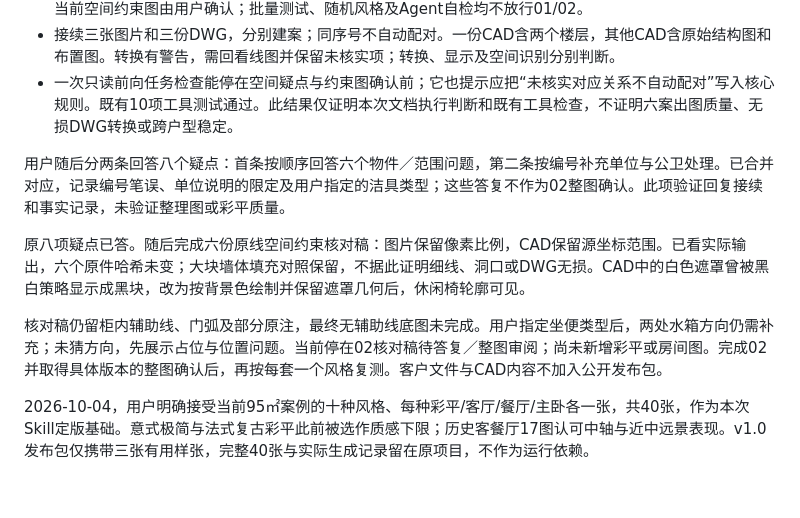
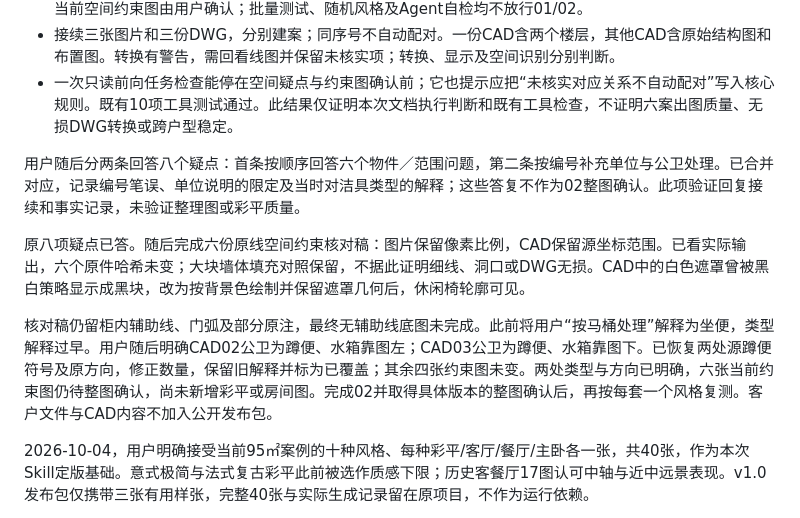
Before and after one commit to yangplato/cad-plan-to-room-render, a Markdown page: examples/validation.md, the part around the change. Rendered like a GitHub page; blank space fills up the shorter version.

Commit message:
Correct toilet interpretation from latest explicit user answers

```diff
--- a/examples/validation.md
+++ b/examples/validation.md
@@ -7,11 +7,11 @@
 - 接续三张图片和三份DWG，分别建案；同序号不自动配对。一份CAD含两个楼层，其他CAD含原始结构图和布置图。转换有警告，需回看线图并保留未核实项；转换、显示及空间识别分别判断。
 - 一次只读前向任务检查能停在空间疑点与约束图确认前；它也提示应把“未核实对应关系不自动配对”写入核心规则。既有10项工具测试通过。此结果仅证明本次文档执行判断和既有工具检查，不证明六案出图质量、无损DWG转换或跨户型稳定。
 
-用户随后分两条回答八个疑点：首条按顺序回答六个物件／范围问题，第二条按编号补充单位与公卫处理。已合并对应，记录编号笔误、单位说明的限定及用户指定的洁具类型；这些答复不作为02整图确认。此项验证回复接续和事实记录，未验证整理图或彩平质量。
+用户随后分两条回答八个疑点：首条按顺序回答六个物件／范围问题，第二条按编号补充单位与公卫处理。已合并对应，记录编号笔误、单位说明的限定及当时对洁具类型的解释；这些答复不作为02整图确认。此项验证回复接续和事实记录，未验证整理图或彩平质量。
 
 原八项疑点已答。随后完成六份原线空间约束核对稿：图片保留像素比例，CAD保留源坐标范围。已看实际输出，六个原件哈希未变；大块墙体填充对照保留，不据此证明细线、洞口或DWG无损。CAD中的白色遮罩曾被黑白策略显示成黑块，改为按背景色绘制并保留遮罩几何后，休闲椅轮廓可见。
 
-核对稿仍留柜内辅助线、门弧及部分原注，最终无辅助线底图未完成。用户指定坐便类型后，两处水箱方向仍需补充；未猜方向，先展示占位与位置问题。当前停在02核对稿待答复／整图审阅；尚未新增彩平或房间图。完成02并取得具体版本的整图确认后，再按每套一个风格复测。客户文件与CAD内容不加入公开发布包。
+核对稿仍留柜内辅助线、门弧及部分原注，最终无辅助线底图未完成。此前将用户“按马桶处理”解释为坐便，类型解释过早。用户随后明确CAD02公卫为蹲便、水箱靠图左；CAD03公卫为蹲便、水箱靠图下。已恢复两处源蹲便符号及原方向，修正数量，保留旧解释并标为已覆盖；其余四张约束图未变。两处类型与方向已明确，六张当前约束图仍待整图确认，尚未新增彩平或房间图。完成02并取得具体版本的整图确认后，再按每套一个风格复测。客户文件与CAD内容不加入公开发布包。
 
 2026-10-04，用户明确接受当前95㎡案例的十种风格、每种彩平/客厅/餐厅/主卧各一张，共40张，作为本次Skill定版基础。意式极简与法式复古彩平此前被选作质感下限；历史客餐厅17图认可中轴与近中远景表现。v1.0发布包仅携带三张有用样张，完整40张与实际生成记录留在原项目，不作为运行依赖。
 
```
Also changed, not shown: references/prepare-plan.md (+2 -0 lines).
